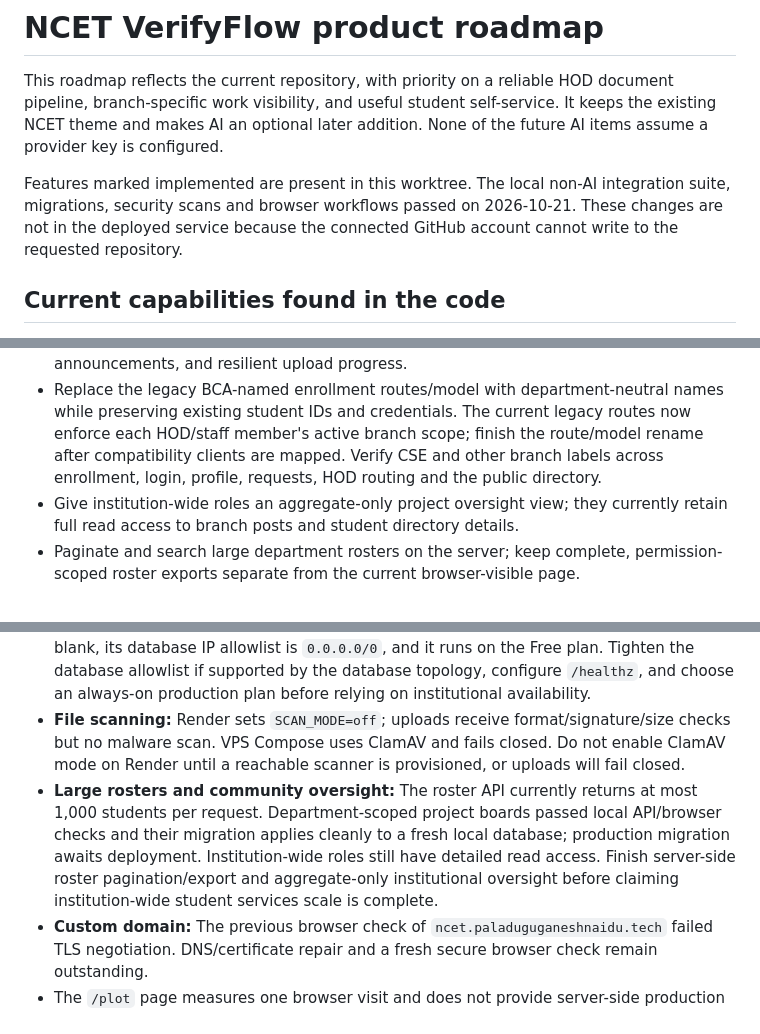
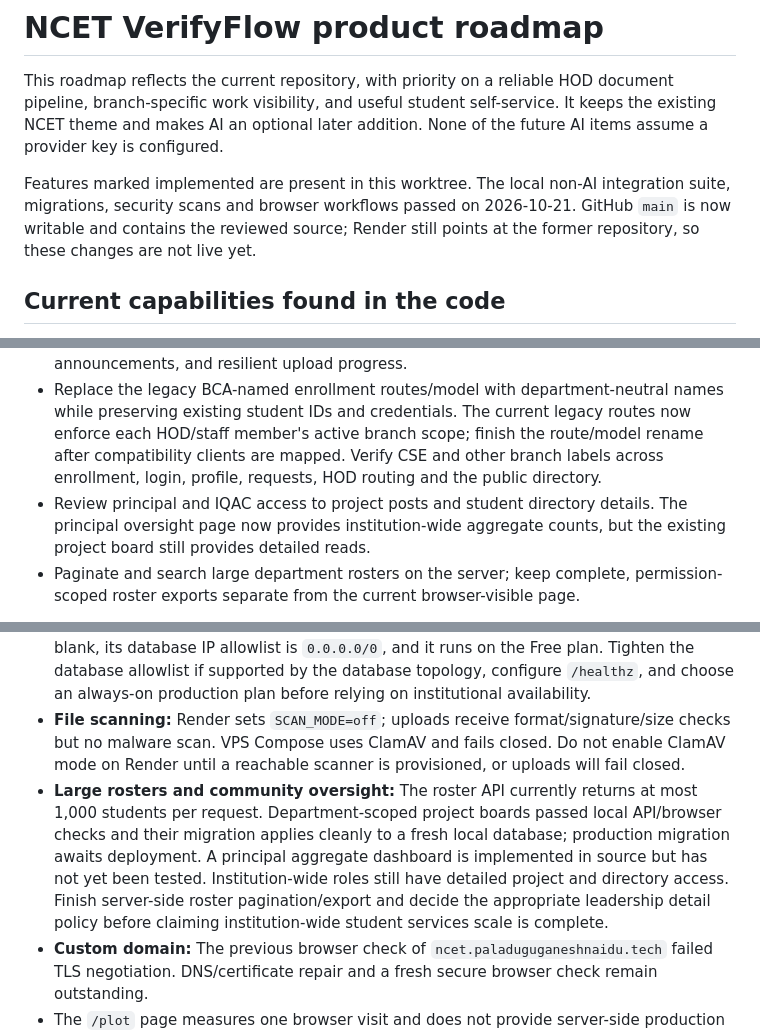
Before and after one commit to paladuguganeshnaidu/ncet, a Markdown page: docs/PRODUCT_ROADMAP.md, 3 parts joined by grey strips. GitHub-like rendering.

```diff
--- a/docs/PRODUCT_ROADMAP.md
+++ b/docs/PRODUCT_ROADMAP.md
@@ -2,7 +2,7 @@
 
 This roadmap reflects the current repository, with priority on a reliable HOD document pipeline, branch-specific work visibility, and useful student self-service. It keeps the existing NCET theme and makes AI an optional later addition. None of the future AI items assume a provider key is configured.
 
-Features marked implemented are present in this worktree. The local non-AI integration suite, migrations, security scans and browser workflows passed on 2026-10-21. These changes are not in the deployed service because the connected GitHub account cannot write to the requested repository.
+Features marked implemented are present in this worktree. The local non-AI integration suite, migrations, security scans and browser workflows passed on 2026-10-21. GitHub `main` is now writable and contains the reviewed source; Render still points at the former repository, so these changes are not live yet.
 
 ## Current capabilities found in the code
 
@@ -69,7 +70,7 @@ Acceptance: task metrics never include complaint records and complaint metrics n
 - Build a separate student task view only after the HOD workflow supports explicit student recipients, student notifications, consent-aware document access, and an auditable assignment path. Keep request/complaint status separate from document tasks.
 - Improve accessibility and mobile forms: keyboard flow, field-level errors, accessible status announcements, and resilient upload progress.
 - Replace the legacy BCA-named enrollment routes/model with department-neutral names while preserving existing student IDs and credentials. The current legacy routes now enforce each HOD/staff member's active branch scope; finish the route/model rename after compatibility clients are mapped. Verify CSE and other branch labels across enrollment, login, profile, requests, HOD routing and the public directory.
-- Give institution-wide roles an aggregate-only project oversight view; they currently retain full read access to branch posts and student directory details.
+- Review principal and IQAC access to project posts and student directory details. The principal oversight page now provides institution-wide aggregate counts, but the existing project board still provides detailed reads.
 - Paginate and search large department rosters on the server; keep complete, permission-scoped roster exports separate from the current browser-visible page.
 
 Acceptance: a student can sign in, understand the latest status, reply, receive a notification, and retrieve their own receipt; authorization tests prove cross-student access is denied.
@@ -108,7 +109,7 @@ The evidence-based current audit is in [`PRODUCTION_READINESS_AUDIT_2026-10-21.m
 - **Repository/deployment mismatch:** Render service `srv-db8ig6l9fdbs73ee0ap0` is still wired to `hackerncet/tuxnestsite` on `main`, auto-deploy enabled. The reviewed source is published at `paladuguganeshnaidu/ncet` `main` (`c9d4b242669fa02ec38f16014e6228f096287376`), but this service has not been reconnected. The Render Dashboard currently requires sign-in, and the connected Render MCP has no service-source update operation.
 - **Render service controls:** Read-only service metadata shows its health-check path is blank, its database IP allowlist is `0.0.0.0/0`, and it runs on the Free plan. Tighten the database allowlist if supported by the database topology, configure `/healthz`, and choose an always-on production plan before relying on institutional availability.
 - **File scanning:** Render sets `SCAN_MODE=off`; uploads receive format/signature/size checks but no malware scan. VPS Compose uses ClamAV and fails closed. Do not enable ClamAV mode on Render until a reachable scanner is provisioned, or uploads will fail closed.
-- **Large rosters and community oversight:** The roster API currently returns at most 1,000 students per request. Department-scoped project boards passed local API/browser checks and their migration applies cleanly to a fresh local database; production migration awaits deployment. Institution-wide roles still have detailed read access. Finish server-side roster pagination/export and aggregate-only institutional oversight before claiming institution-wide student services scale is complete.
+- **Large rosters and community oversight:** The roster API currently returns at most 1,000 students per request. Department-scoped project boards passed local API/browser checks and their migration applies cleanly to a fresh local database; production migration awaits deployment. A principal aggregate dashboard is implemented in source but has not yet been tested. Institution-wide roles still have detailed project and directory access. Finish server-side roster pagination/export and decide the appropriate leadership detail policy before claiming institution-wide student services scale is complete.
 - **Custom domain:** The previous browser check of `ncet.paladuguganeshnaidu.tech` failed TLS negotiation. DNS/certificate repair and a fresh secure browser check remain outstanding.
 - The `/plot` page measures one browser visit and does not provide server-side production p95 latency or uptime history. Add privacy-preserving server metrics and representative concurrency measurements before sizing or performance claims.
 - Local integration and mocked Chromium checks do not replace live role-based verification. The owner authorized a temporary staff-only production workflow with no AI use and cleanup, but it cannot run against the updated source until repository write access and the Render source connection are fixed. Do not create student accounts for smoke tests.
```
Also changed, not shown: other parts of docs/PRODUCT_ROADMAP.md (+1 -0 lines), docs/PRODUCTION_READINESS_AUDIT_2026-10-21.md (+7 -1 lines).
